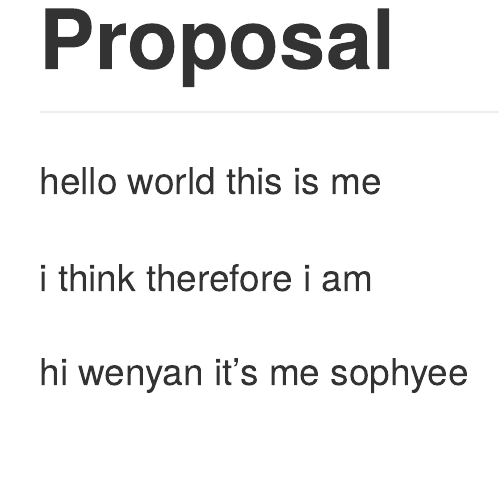
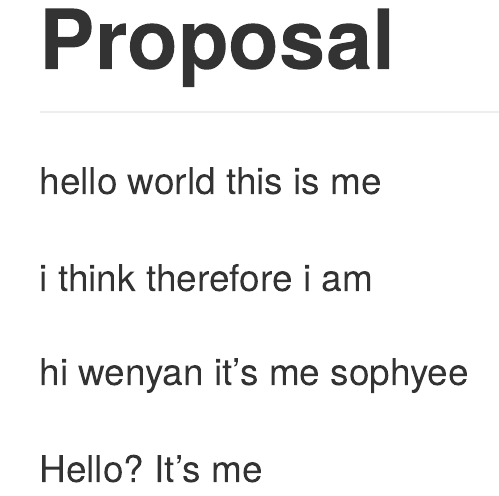
Before and after one commit to ay2543/walkability.io, an R Markdown document (proposal.Rmd): the page in a window 1100 px wide, from its top. Rendered offline with R 4.5, knitr and Pandoc, with nearby package versions.

Commit message:
Shilrey's testing for collbration

```diff
--- a/proposal.Rmd
+++ b/proposal.Rmd
@@ -8,3 +8,5 @@ hello world this is me
 i think therefore i am
 
 hi wenyan it's me sophyee
+
+Hello? It's me
```
